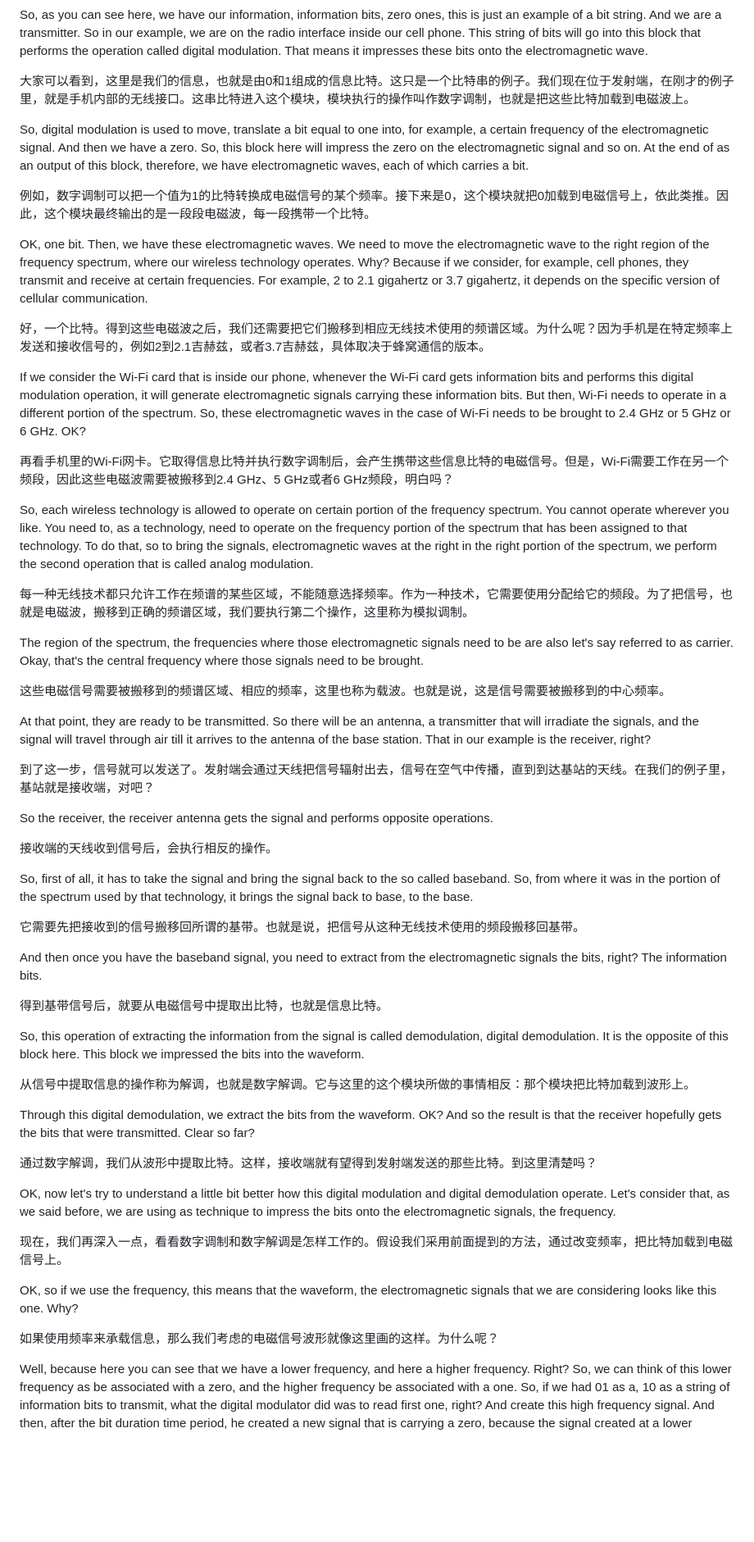
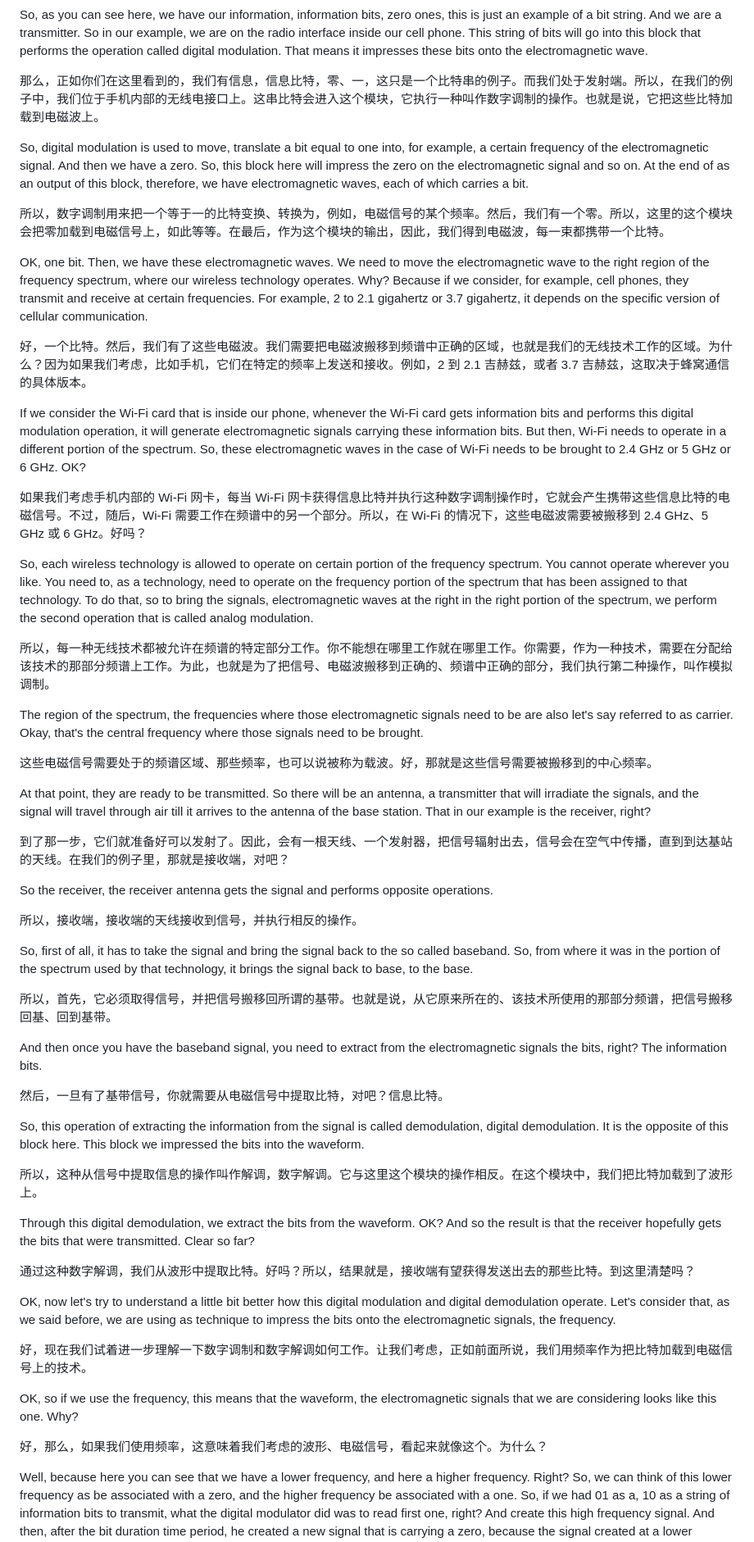
Before and after one commit to fresh-little-lemon/mobile-sensor-network-course, a Markdown page: bilingual/20261008-0910.en-zh.md, the part around one of its changes. Shown at 82% size. Rendered like a GitHub page; blank space fills up the shorter version.

```diff
--- a/bilingual/20261008-0910.en-zh.md
+++ b/bilingual/20261008-0910.en-zh.md
@@ -46,59 +46,59 @@ Okay, so these are, let's say, amplitude, frequency and phase are three characte
 
 So, as you can see here, we have our information, information bits, zero ones, this is just an example of a bit string. And we are a transmitter. So in our example, we are on the radio interface inside our cell phone. This string of bits will go into this block that performs the operation called digital modulation. That means it impresses these bits onto the electromagnetic wave.
 
-大家可以看到，这里是我们的信息，也就是由0和1组成的信息比特。这只是一个比特串的例子。我们现在位于发射端，在刚才的例子里，就是手机内部的无线接口。这串比特进入这个模块，模块执行的操作叫作数字调制，也就是把这些比特加载到电磁波上。
+那么，正如你们在这里看到的，我们有信息，信息比特，零、一，这只是一个比特串的例子。而我们处于发射端。所以，在我们的例子中，我们位于手机内部的无线电接口上。这串比特会进入这个模块，它执行一种叫作数字调制的操作。也就是说，它把这些比特加载到电磁波上。
 
 So, digital modulation is used to move, translate a bit equal to one into, for example, a certain frequency of the electromagnetic signal. And then we have a zero. So, this block here will impress the zero on the electromagnetic signal and so on. At the end of as an output of this block, therefore, we have electromagnetic waves, each of which carries a bit.
 
-例如，数字调制可以把一个值为1的比特转换成电磁信号的某个频率。接下来是0，这个模块就把0加载到电磁信号上，依此类推。因此，这个模块最终输出的是一段段电磁波，每一段携带一个比特。
+所以，数字调制用来把一个等于一的比特变换、转换为，例如，电磁信号的某个频率。然后，我们有一个零。所以，这里的这个模块会把零加载到电磁信号上，如此等等。在最后，作为这个模块的输出，因此，我们得到电磁波，每一束都携带一个比特。
 
 OK, one bit. Then, we have these electromagnetic waves. We need to move the electromagnetic wave to the right region of the frequency spectrum, where our wireless technology operates. Why? Because if we consider, for example, cell phones, they transmit and receive at certain frequencies. For example, 2 to 2.1 gigahertz or 3.7 gigahertz, it depends on the specific version of cellular communication.
 
-好，一个比特。得到这些电磁波之后，我们还需要把它们搬移到相应无线技术使用的频谱区域。为什么呢？因为手机是在特定频率上发送和接收信号的，例如2到2.1吉赫兹，或者3.7吉赫兹，具体取决于蜂窝通信的版本。
+好，一个比特。然后，我们有了这些电磁波。我们需要把电磁波搬移到频谱中正确的区域，也就是我们的无线技术工作的区域。为什么？因为如果我们考虑，比如手机，它们在特定的频率上发送和接收。例如，2 到 2.1 吉赫兹，或者 3.7 吉赫兹，这取决于蜂窝通信的具体版本。
 
 If we consider the Wi-Fi card that is inside our phone, whenever the Wi-Fi card gets information bits and performs this digital modulation operation, it will generate electromagnetic signals carrying these information bits. But then, Wi-Fi needs to operate in a different portion of the spectrum. So, these electromagnetic waves in the case of Wi-Fi needs to be brought to 2.4 GHz or 5 GHz or 6 GHz. OK?
 
-再看手机里的Wi-Fi网卡。它取得信息比特并执行数字调制后，会产生携带这些信息比特的电磁信号。但是，Wi-Fi需要工作在另一个频段，因此这些电磁波需要被搬移到2.4 GHz、5 GHz或者6 GHz频段，明白吗？
+如果我们考虑手机内部的 Wi-Fi 网卡，每当 Wi-Fi 网卡获得信息比特并执行这种数字调制操作时，它就会产生携带这些信息比特的电磁信号。不过，随后，Wi-Fi 需要工作在频谱中的另一个部分。所以，在 Wi-Fi 的情况下，这些电磁波需要被搬移到 2.4 GHz、5 GHz 或 6 GHz。好吗？
 
 So, each wireless technology is allowed to operate on certain portion of the frequency spectrum. You cannot operate wherever you like. You need to, as a technology, need to operate on the frequency portion of the spectrum that has been assigned to that technology. To do that, so to bring the signals, electromagnetic waves at the right in the right portion of the spectrum, we perform the second operation that is called analog modulation.
 
-每一种无线技术都只允许工作在频谱的某些区域，不能随意选择频率。作为一种技术，它需要使用分配给它的频段。为了把信号，也就是电磁波，搬移到正确的频谱区域，我们要执行第二个操作，这里称为模拟调制。
+所以，每一种无线技术都被允许在频谱的特定部分工作。你不能想在哪里工作就在哪里工作。你需要，作为一种技术，需要在分配给该技术的那部分频谱上工作。为此，也就是为了把信号、电磁波搬移到正确的、频谱中正确的部分，我们执行第二种操作，叫作模拟调制。
 
 The region of the spectrum, the frequencies where those electromagnetic signals need to be are also let's say referred to as carrier. Okay, that's the central frequency where those signals need to be brought.
 
-这些电磁信号需要被搬移到的频谱区域、相应的频率，这里也称为载波。也就是说，这是信号需要被搬移到的中心频率。
+这些电磁信号需要处于的频谱区域、那些频率，也可以说被称为载波。好，那就是这些信号需要被搬移到的中心频率。
 
 At that point, they are ready to be transmitted. So there will be an antenna, a transmitter that will irradiate the signals, and the signal will travel through air till it arrives to the antenna of the base station. That in our example is the receiver, right?
 
-到了这一步，信号就可以发送了。发射端会通过天线把信号辐射出去，信号在空气中传播，直到到达基站的天线。在我们的例子里，基站就是接收端，对吧？
+到了那一步，它们就准备好可以发射了。因此，会有一根天线、一个发射器，把信号辐射出去，信号会在空气中传播，直到到达基站的天线。在我们的例子里，那就是接收端，对吧？
 
 So the receiver, the receiver antenna gets the signal and performs opposite operations.
 
-接收端的天线收到信号后，会执行相反的操作。
+所以，接收端，接收端的天线接收到信号，并执行相反的操作。
 
 So, first of all, it has to take the signal and bring the signal back to the so called baseband. So, from where it was in the portion of the spectrum used by that technology, it brings the signal back to base, to the base.
 
-它需要先把接收到的信号搬移回所谓的基带。也就是说，把信号从这种无线技术使用的频段搬移回基带。
+所以，首先，它必须取得信号，并把信号搬移回所谓的基带。也就是说，从它原来所在的、该技术所使用的那部分频谱，把信号搬移回基、回到基带。
 
 And then once you have the baseband signal, you need to extract from the electromagnetic signals the bits, right? The information bits.
 
-得到基带信号后，就要从电磁信号中提取出比特，也就是信息比特。
+然后，一旦有了基带信号，你就需要从电磁信号中提取比特，对吧？信息比特。
 
 So, this operation of extracting the information from the signal is called demodulation, digital demodulation. It is the opposite of this block here. This block we impressed the bits into the waveform.
 
-从信号中提取信息的操作称为解调，也就是数字解调。它与这里的这个模块所做的事情相反：那个模块把比特加载到波形上。
+所以，这种从信号中提取信息的操作叫作解调，数字解调。它与这里这个模块的操作相反。在这个模块中，我们把比特加载到了波形上。
 
 Through this digital demodulation, we extract the bits from the waveform. OK? And so the result is that the receiver hopefully gets the bits that were transmitted. Clear so far?
 
-通过数字解调，我们从波形中提取比特。这样，接收端就有望得到发射端发送的那些比特。到这里清楚吗？
+通过这种数字解调，我们从波形中提取比特。好吗？所以，结果就是，接收端有望获得发送出去的那些比特。到这里清楚吗？
 
 OK, now let's try to understand a little bit better how this digital modulation and digital demodulation operate. Let's consider that, as we said before, we are using as technique to impress the bits onto the electromagnetic signals, the frequency.
 
-现在，我们再深入一点，看看数字调制和数字解调是怎样工作的。假设我们采用前面提到的方法，通过改变频率，把比特加载到电磁信号上。
+好，现在我们试着进一步理解一下数字调制和数字解调如何工作。让我们考虑，正如前面所说，我们用频率作为把比特加载到电磁信号上的技术。
 
 OK, so if we use the frequency, this means that the waveform, the electromagnetic signals that we are considering looks like this one. Why?
 
-如果使用频率来承载信息，那么我们考虑的电磁信号波形就像这里画的这样。为什么呢？
+好，那么，如果我们使用频率，这意味着我们考虑的波形、电磁信号，看起来就像这个。为什么？
 
 Well, because here you can see that we have a lower frequency, and here a higher frequency. Right? So, we can think of this lower frequency as be associated with a zero, and the higher frequency be associated with a one. So, if we had 01 as a, 10 as a string of information bits to transmit, what the digital modulator did was to read first one, right? And create this high frequency signal. And then, after the bit duration time period, he created a new signal that is carrying a zero, because the signal created at a lower frequencies.
 
```
Also changed, not shown: other parts of bilingual/20261008-0910.en-zh.md (+32 -32 lines).
